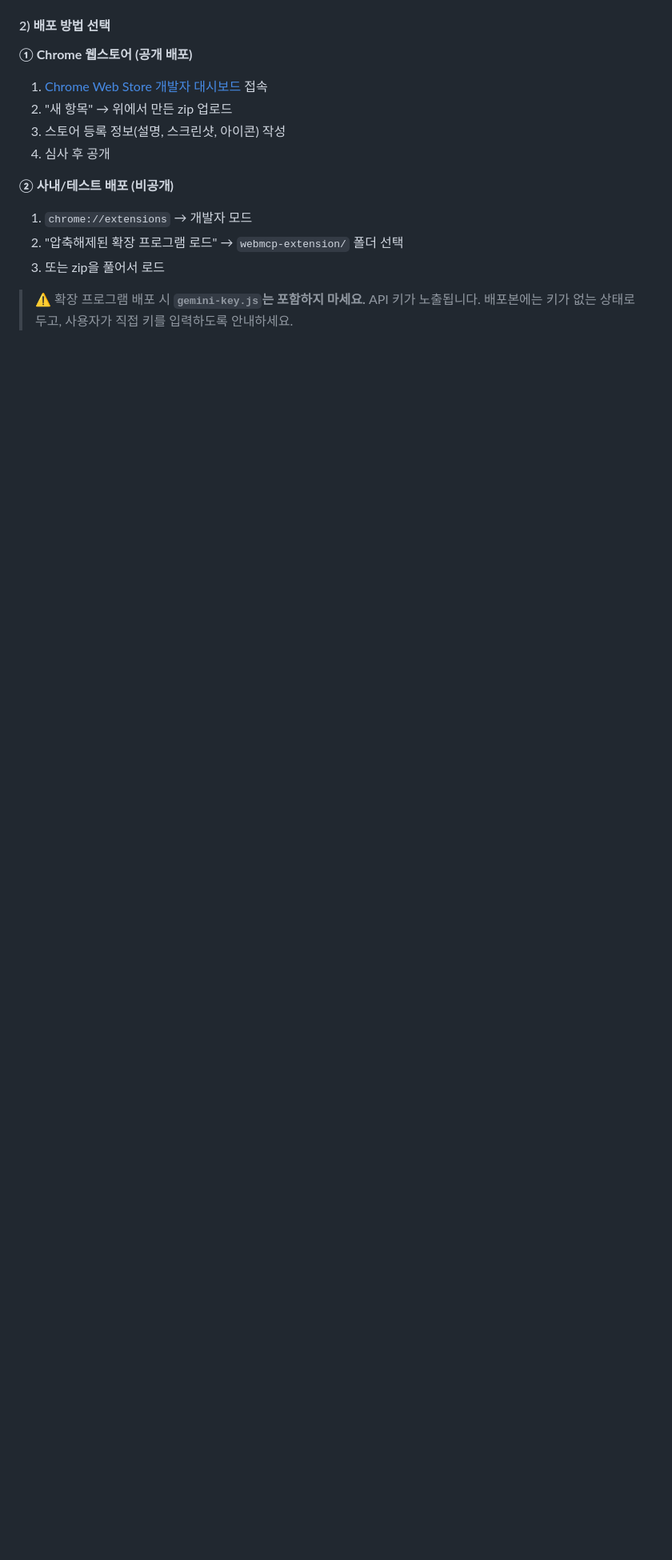
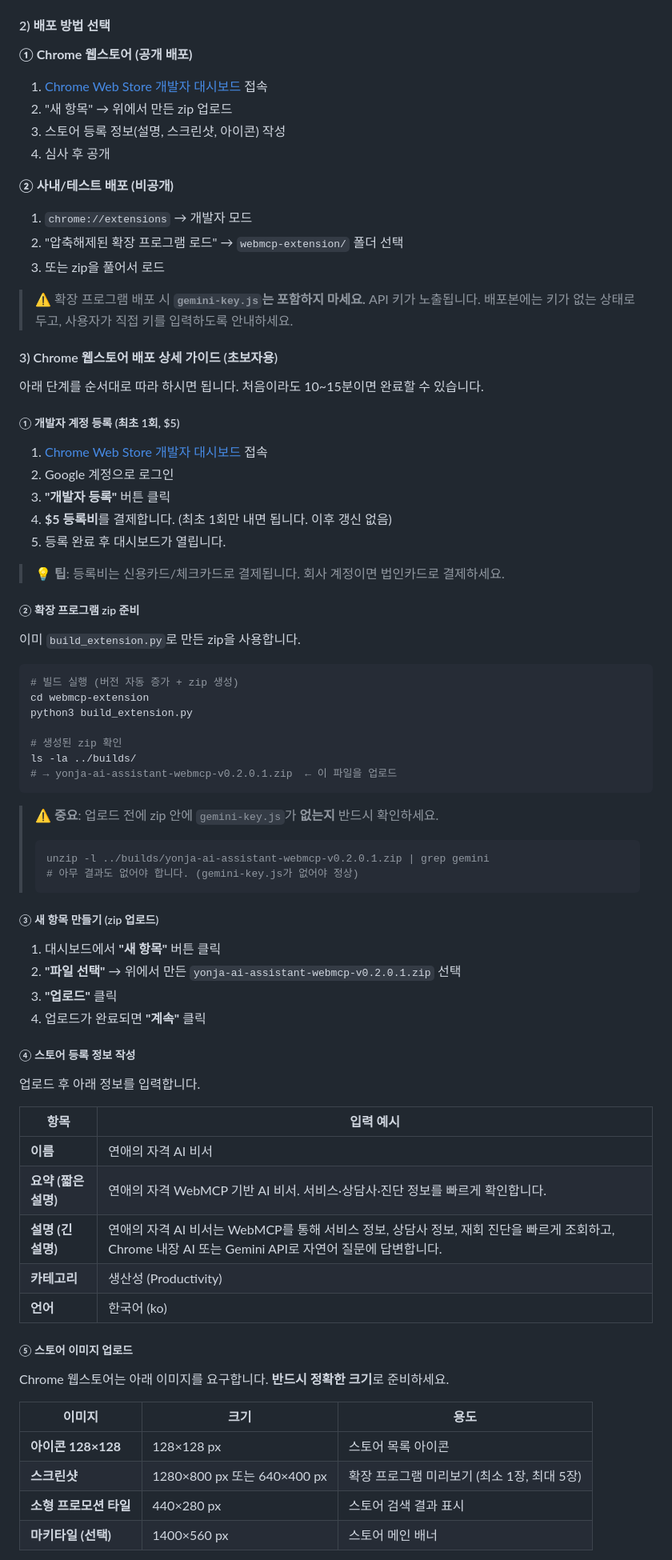
Before and after one commit to ilyoungkim/webmcp_luvd, a Markdown page: README.md, the part around one of its changes. Shown at 80% size. Rendered like a GitHub page; blank space fills up the shorter version.

Commit message:
docs: Chrome 웹스토어 배포 상세 가이드 추가 (초보자용 단계별)

````diff
--- a/README.md
+++ b/README.md
@@ -212,3 +212,67 @@ python3 build_extension.py
 
 > ⚠️ 확장 프로그램 배포 시 **`gemini-key.js`는 포함하지 마세요.** API 키가 노출됩니다. 배포본에는 키가 없는 상태로 두고, 사용자가 직접 키를 입력하도록 안내하세요.
 
+#### 3) Chrome 웹스토어 배포 상세 가이드 (초보자용)
+
+아래 단계를 순서대로 따라 하시면 됩니다. 처음이라도 10~15분이면 완료할 수 있습니다.
+
+##### ① 개발자 계정 등록 (최초 1회, $5)
+
+1. [Chrome Web Store 개발자 대시보드](https://chrome.google.com/webstore/devconsole) 접속
+2. Google 계정으로 로그인
+3. **"개발자 등록"** 버튼 클릭
+4. **$5 등록비**를 결제합니다. (최초 1회만 내면 됩니다. 이후 갱신 없음)
+5. 등록 완료 후 대시보드가 열립니다.
+
+> 💡 **팁**: 등록비는 신용카드/체크카드로 결제됩니다. 회사 계정이면 법인카드로 결제하세요.
+
+##### ② 확장 프로그램 zip 준비
+
+이미 `build_extension.py`로 만든 zip을 사용합니다.
+
+```bash
+# 빌드 실행 (버전 자동 증가 + zip 생성)
+cd webmcp-extension
+python3 build_extension.py
+
+# 생성된 zip 확인
+ls -la ../builds/
+# → yonja-ai-assistant-webmcp-v0.2.0.1.zip  ← 이 파일을 업로드
+```
+
+> ⚠️ **중요**: 업로드 전에 zip 안에 `gemini-key.js`가 **없는지** 반드시 확인하세요.
+> ```bash
+> unzip -l ../builds/yonja-ai-assistant-webmcp-v0.2.0.1.zip | grep gemini
+> # 아무 결과도 없어야 합니다. (gemini-key.js가 없어야 정상)
+> ```
+
+##### ③ 새 항목 만들기 (zip 업로드)
+
+1. 대시보드에서 **"새 항목"** 버튼 클릭
+2. **"파일 선택"** → 위에서 만든 `yonja-ai-assistant-webmcp-v0.2.0.1.zip` 선택
+3. **"업로드"** 클릭
+4. 업로드가 완료되면 **"계속"** 클릭
+
+##### ④ 스토어 등록 정보 작성
+
+업로드 후 아래 정보를 입력합니다.
+
+| 항목 | 입력 예시 |
+|------|-----------|
+| **이름** | 연애의 자격 AI 비서 |
+| **요약 (짧은 설명)** | 연애의 자격 WebMCP 기반 AI 비서. 서비스·상담사·진단 정보를 빠르게 확인합니다. |
+| **설명 (긴 설명)** | 연애의 자격 AI 비서는 WebMCP를 통해 서비스 정보, 상담사 정보, 재회 진단을 빠르게 조회하고, Chrome 내장 AI 또는 Gemini API로 자연어 질문에 답변합니다. |
+| **카테고리** | 생산성 (Productivity) |
+| **언어** | 한국어 (ko) |
+
+##### ⑤ 스토어 이미지 업로드
+
+Chrome 웹스토어는 아래 이미지를 요구합니다. **반드시 정확한 크기**로 준비하세요.
+
+| 이미지 | 크기 | 용도 |
+|--------|------|------|
+| **아이콘 128×128** | 128×128 px | 스토어 목록 아이콘 |
+| **스크린샷** | 1280×800 px 또는 640×400 px | 확장 프로그램 미리보기 (최소 1장, 최대 5장) |
+| **소형 프로모션 타일** | 440×280 px | 스토어 검색 결과 표시 |
+| **마키타일 (선택)** | 1400×560 px | 스토어 메인 배너 |
+
````
Also changed, not shown: other parts of README.md (+40 -0 lines).
